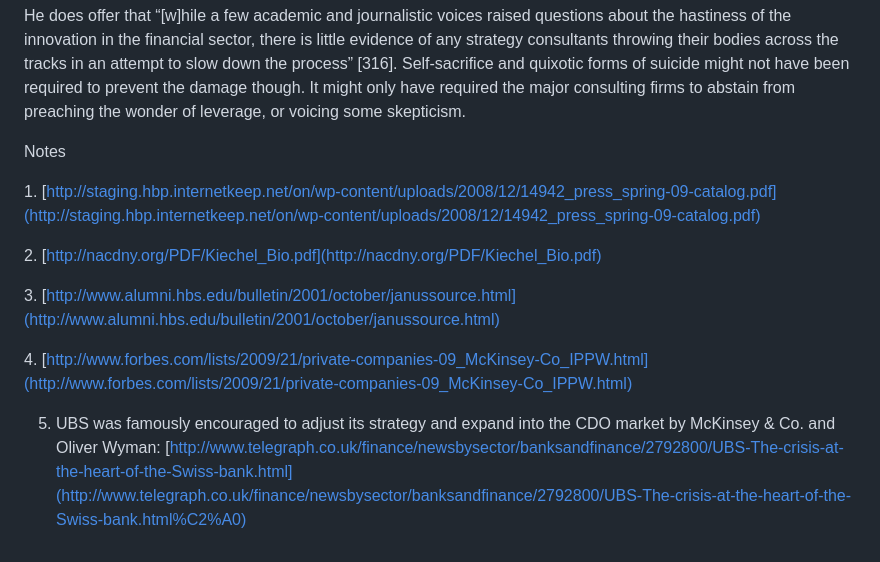
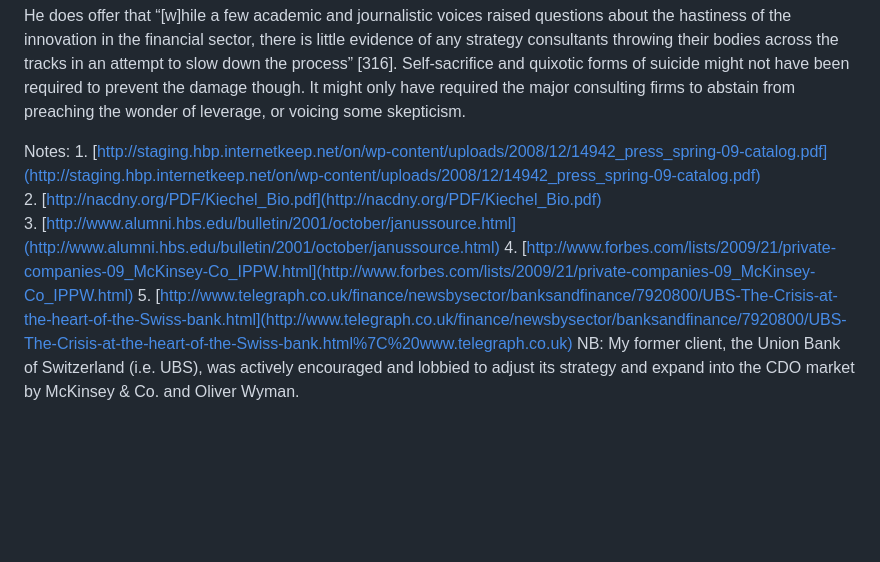
Before and after one commit to kevinselhi/lords-of-strategy, a Markdown page: README.md, the part around the change. Drawn GitHub-style; blank space fills up the shorter version.

```diff
--- a/README.md
+++ b/README.md
@@ -13,14 +13,4 @@ On the question of whether anyone at the Big 3 is to blame for the global financ
 
 He does offer that “[w]hile a few academic and journalistic voices raised questions about the hastiness of the innovation in the financial sector, there is little evidence of any strategy consultants throwing their bodies across the tracks in an attempt to slow down the process” [316]. Self-sacrifice and quixotic forms of suicide might not have been required to prevent the damage though. It might only have required the major consulting firms to abstain from preaching the wonder of leverage, or voicing some skepticism.
 
-Notes
-
-1. [http://staging.hbp.internetkeep.net/on/wp-content/uploads/2008/12/14942_press_spring-09-catalog.pdf](http://staging.hbp.internetkeep.net/on/wp-content/uploads/2008/12/14942_press_spring-09-catalog.pdf)
-
-2. [http://nacdny.org/PDF/Kiechel_Bio.pdf](http://nacdny.org/PDF/Kiechel_Bio.pdf)
-
-3. [http://www.alumni.hbs.edu/bulletin/2001/october/janussource.html](http://www.alumni.hbs.edu/bulletin/2001/october/janussource.html)
-
-4. [http://www.forbes.com/lists/2009/21/private-companies-09_McKinsey-Co_IPPW.html](http://www.forbes.com/lists/2009/21/private-companies-09_McKinsey-Co_IPPW.html)
-
-5. UBS was famously encouraged to adjust its strategy and expand into the CDO market by McKinsey & Co. and Oliver Wyman: [http://www.telegraph.co.uk/finance/newsbysector/banksandfinance/2792800/UBS-The-crisis-at-the-heart-of-the-Swiss-bank.html](http://www.telegraph.co.uk/finance/newsbysector/banksandfinance/2792800/UBS-The-crisis-at-the-heart-of-the-Swiss-bank.html%C2%A0)
+Notes: 1. [http://staging.hbp.internetkeep.net/on/wp-content/uploads/2008/12/14942_press_spring-09-catalog.pdf](http://staging.hbp.internetkeep.net/on/wp-content/uploads/2008/12/14942_press_spring-09-catalog.pdf) 2. [http://nacdny.org/PDF/Kiechel_Bio.pdf](http://nacdny.org/PDF/Kiechel_Bio.pdf) 3. [http://www.alumni.hbs.edu/bulletin/2001/october/janussource.html](http://www.alumni.hbs.edu/bulletin/2001/october/janussource.html) 4. [http://www.forbes.com/lists/2009/21/private-companies-09_McKinsey-Co_IPPW.html](http://www.forbes.com/lists/2009/21/private-companies-09_McKinsey-Co_IPPW.html) 5. [http://www.telegraph.co.uk/finance/newsbysector/banksandfinance/7920800/UBS-The-Crisis-at-the-heart-of-the-Swiss-bank.html](http://www.telegraph.co.uk/finance/newsbysector/banksandfinance/7920800/UBS-The-Crisis-at-the-heart-of-the-Swiss-bank.html%7C%20www.telegraph.co.uk) NB: My former client, the Union Bank of Switzerland (i.e. UBS), was actively encouraged and lobbied to adjust its strategy and expand into the CDO market by McKinsey & Co. and Oliver Wyman.
```
